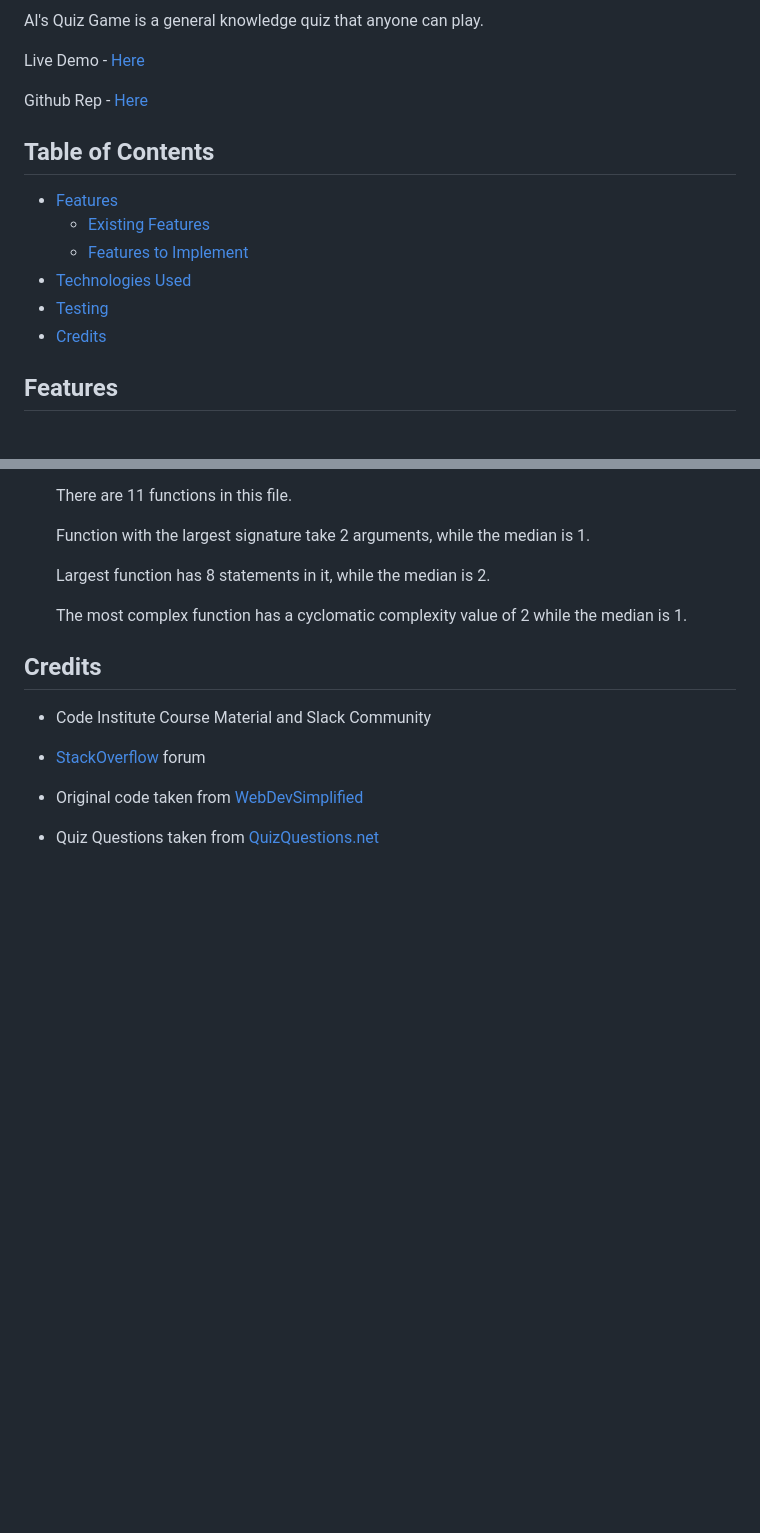
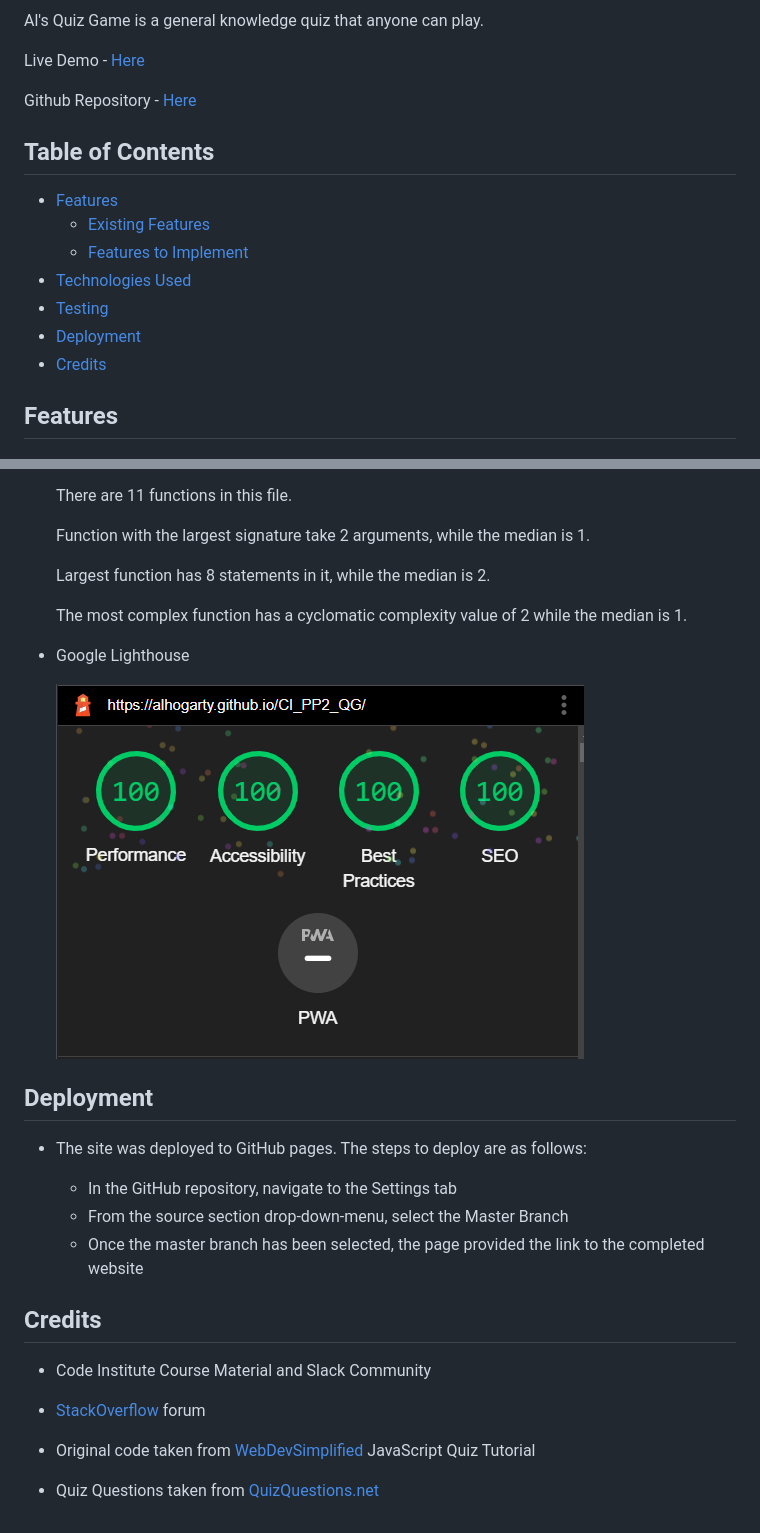
Before and after one commit to AlHogarty/CI_PP2_QG, a Markdown page: README.md, 2 parts joined by grey strips. Rendered like a GitHub page; pictures changed too: docs/lighthouse.png (added); blank space fills up the shorter version.

```diff
--- a/README.md
+++ b/README.md
@@ -6,7 +6,7 @@ Al's Quiz Game is a general knowledge quiz that anyone can play.
 
 Live Demo - [Here](https://alhogarty.github.io/CI_PP2_QG/)
 
-Github Rep - [Here](https://github.com/AlHogarty/CI_PP2_QG)
+Github Repository - [Here](https://github.com/AlHogarty/CI_PP2_QG)
 
 ## Table of Contents
 
@@ -15,6 +15,7 @@ Github Rep - [Here](https://github.com/AlHogarty/CI_PP2_QG)
   * [Features to Implement](#features-to-implement)
 * [Technologies Used](#technologies-used)
 * [Testing](#testing)
+* [Deployment](#deployment)
 * [Credits](#credits)
 
 
@@ -71,6 +72,18 @@ Github Rep - [Here](https://github.com/AlHogarty/CI_PP2_QG)
 
   The most complex function has a cyclomatic complexity value of 2 while the median is 1.
 
+- Google Lighthouse
+
+  ![google lighthouse](docs/lighthouse.png)
+
+
+## Deployment
+
+- The site was deployed to GitHub pages. The steps to deploy are as follows:
+
+    - In the GitHub repository, navigate to the Settings tab
+    - From the source section drop-down-menu, select the Master Branch
+    - Once the master branch has been selected, the page provided the link to the completed website
 
 ## Credits
 
@@ -78,6 +91,6 @@ Github Rep - [Here](https://github.com/AlHogarty/CI_PP2_QG)
 
 - [StackOverflow](https://stackoverflow.com/) forum
 
-- Original code taken from [WebDevSimplified](https://www.youtube.com/c/WebDevSimplified)
+- Original code taken from [WebDevSimplified](https://www.youtube.com/c/WebDevSimplified) JavaScript Quiz Tutorial
 
 - Quiz Questions taken from [QuizQuestions.net](https://www.quiz-questions.net/)
```
